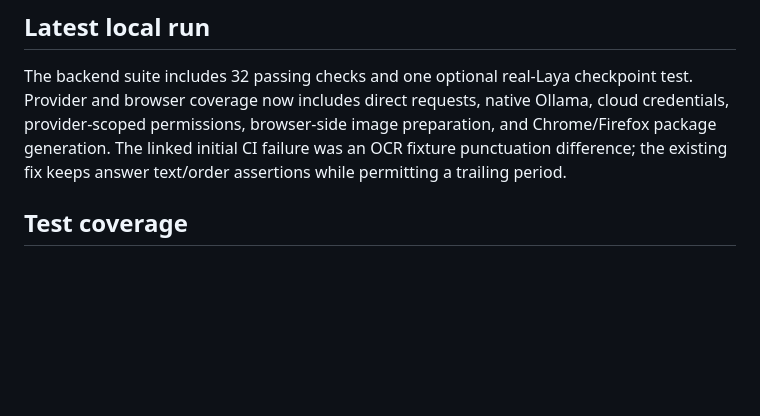
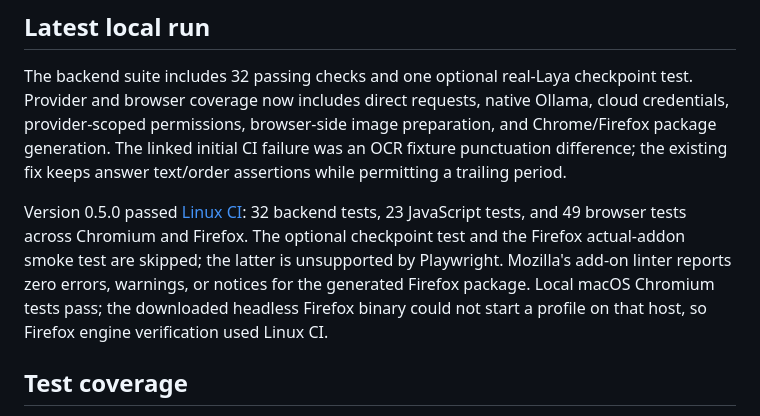
Before and after one commit to kevkoa2106/quizlens, a Markdown page: VERIFICATION.md, the part around the change. GitHub-like rendering; blank space fills up the shorter version.

```diff
--- a/VERIFICATION.md
+++ b/VERIFICATION.md
@@ -3,6 +3,8 @@
 ## Latest local run
 
 The backend suite includes 32 passing checks and one optional real-Laya checkpoint test. Provider and browser coverage now includes direct requests, native Ollama, cloud credentials, provider-scoped permissions, browser-side image preparation, and Chrome/Firefox package generation. The linked initial CI failure was an OCR fixture punctuation difference; the existing fix keeps answer text/order assertions while permitting a trailing period.
+
+Version 0.5.0 passed [Linux CI](https://github.com/kevkoa2106/quizlens/actions/runs/37619682656): 32 backend tests, 23 JavaScript tests, and 49 browser tests across Chromium and Firefox. The optional checkpoint test and the Firefox actual-addon smoke test are skipped; the latter is unsupported by Playwright. Mozilla's add-on linter reports zero errors, warnings, or notices for the generated Firefox package. Local macOS Chromium tests pass; the downloaded headless Firefox binary could not start a profile on that host, so Firefox engine verification used Linux CI.
 
 ## Test coverage
 
```
Also changed, not shown: README.md (+2 -0 lines).
